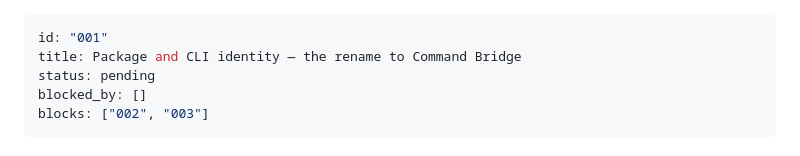
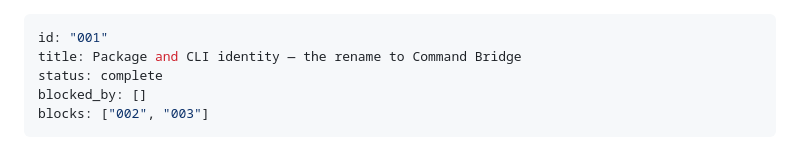
Before and after one commit to JuanjoFuchs/command-bridge, a Markdown page: specs/001-package-and-cli-identity.md, the part around one of its changes. Drawn GitHub-style.

```diff
--- a/specs/001-package-and-cli-identity.md
+++ b/specs/001-package-and-cli-identity.md
@@ -1,7 +1,7 @@
 ---
 id: "001"
 title: Package and CLI identity — the rename to Command Bridge
-status: pending
+status: complete
 blocked_by: []
 blocks: ["002", "003"]
 ---
```
Also changed, not shown: other parts of specs/001-package-and-cli-identity.md (+13 -13 lines).
